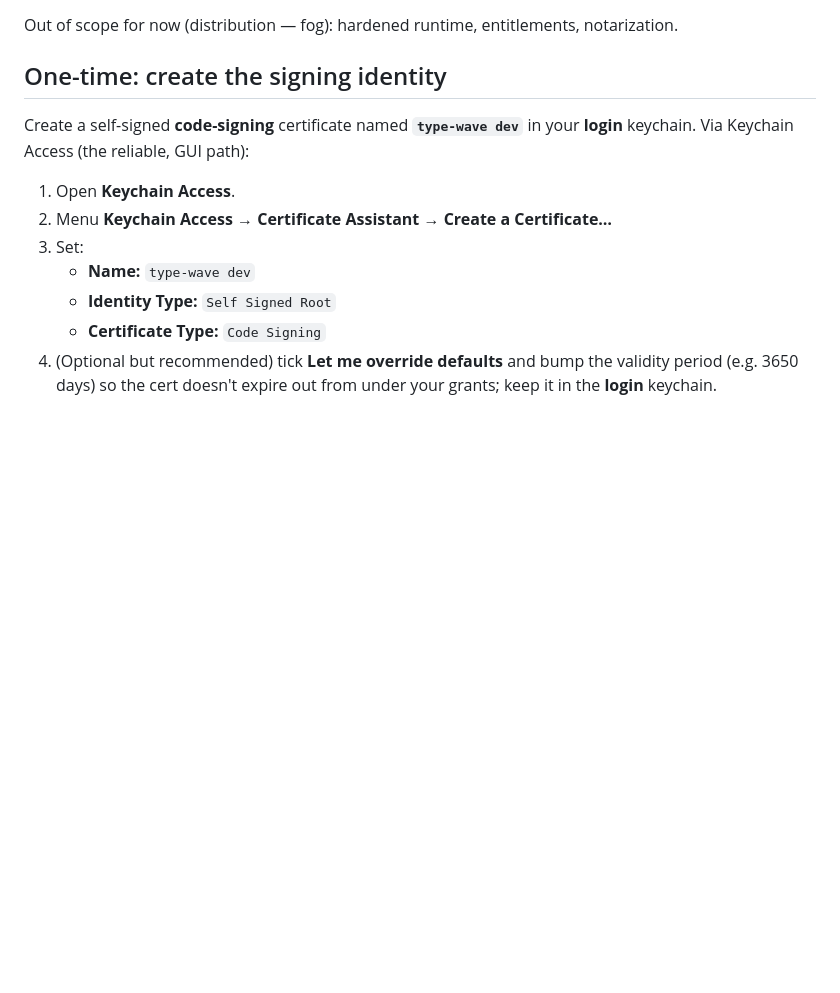
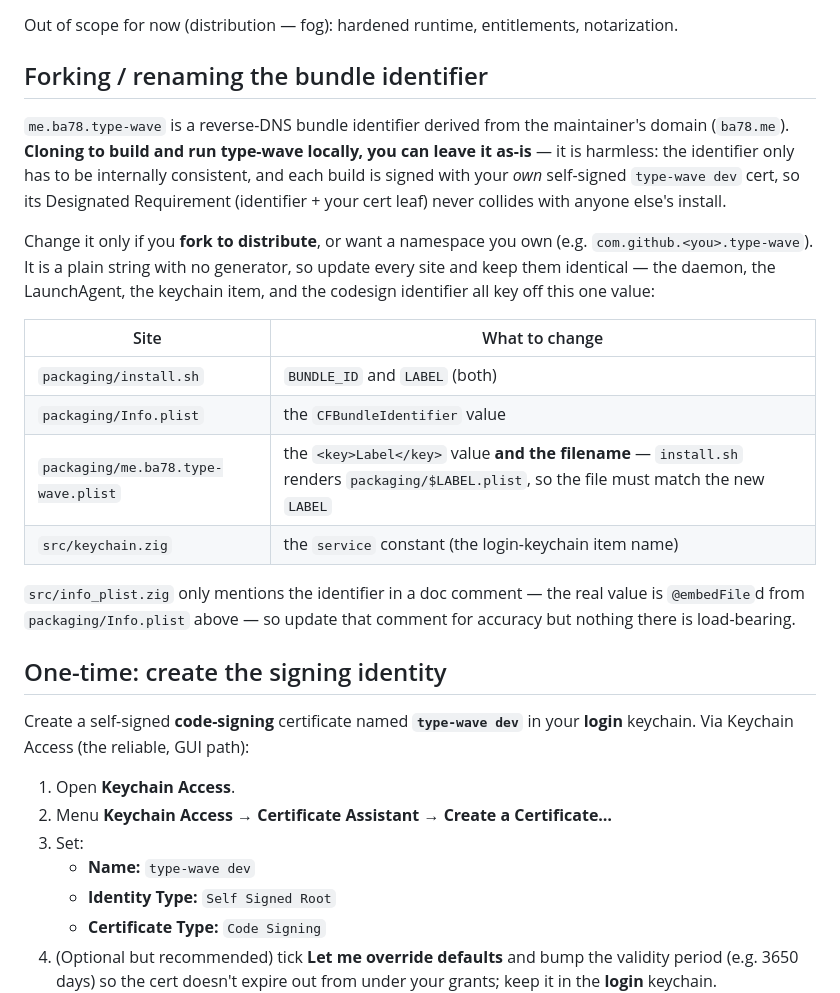
Before and after one commit to dbgeek/type-wave, a Markdown page: docs/packaging.md, the part around the change. Drawn GitHub-style; blank space fills up the shorter version.

Commit message:
docs(packaging): document forking/renaming the bundle identifier (#341)
Clarify that me.ba78.type-wave is the maintainer's domain-derived
bundle id: harmless to keep for a local build, but list every site to
change when forking to distribute (install.sh BUNDLE_ID/LABEL,
Info.plist CFBundleIdentifier, the plist Label + filename, and the
keychain service constant).

```diff
--- a/docs/packaging.md
+++ b/docs/packaging.md
@@ -27,6 +27,30 @@ Two more pieces make the identity whole, both already wired into the build:
   (non-`.app`) tool that section *is* the Info.plist that macOS and `codesign` read.
 
 Out of scope for now (distribution — fog): hardened runtime, entitlements, notarization.
+
+## Forking / renaming the bundle identifier
+
+`me.ba78.type-wave` is a reverse-DNS bundle identifier derived from the maintainer's
+domain (`ba78.me`). **Cloning to build and run type-wave locally, you can leave it as-is** —
+it is harmless: the identifier only has to be internally consistent, and each build is signed
+with your *own* self-signed `type-wave dev` cert, so its Designated Requirement (identifier +
+your cert leaf) never collides with anyone else's install.
+
+Change it only if you **fork to distribute**, or want a namespace you own (e.g.
+`com.github.<you>.type-wave`). It is a plain string with no generator, so update every site
+and keep them identical — the daemon, the LaunchAgent, the keychain item, and the codesign
+identifier all key off this one value:
+
+| Site | What to change |
+| --- | --- |
+| `packaging/install.sh` | `BUNDLE_ID` and `LABEL` (both) |
+| `packaging/Info.plist` | the `CFBundleIdentifier` value |
+| `packaging/me.ba78.type-wave.plist` | the `<key>Label</key>` value **and the filename** — `install.sh` renders `packaging/$LABEL.plist`, so the file must match the new `LABEL` |
+| `src/keychain.zig` | the `service` constant (the login-keychain item name) |
+
+`src/info_plist.zig` only mentions the identifier in a doc comment — the real value is
+`@embedFile`d from `packaging/Info.plist` above — so update that comment for accuracy but
+nothing there is load-bearing.
 
 ## One-time: create the signing identity
 
```
